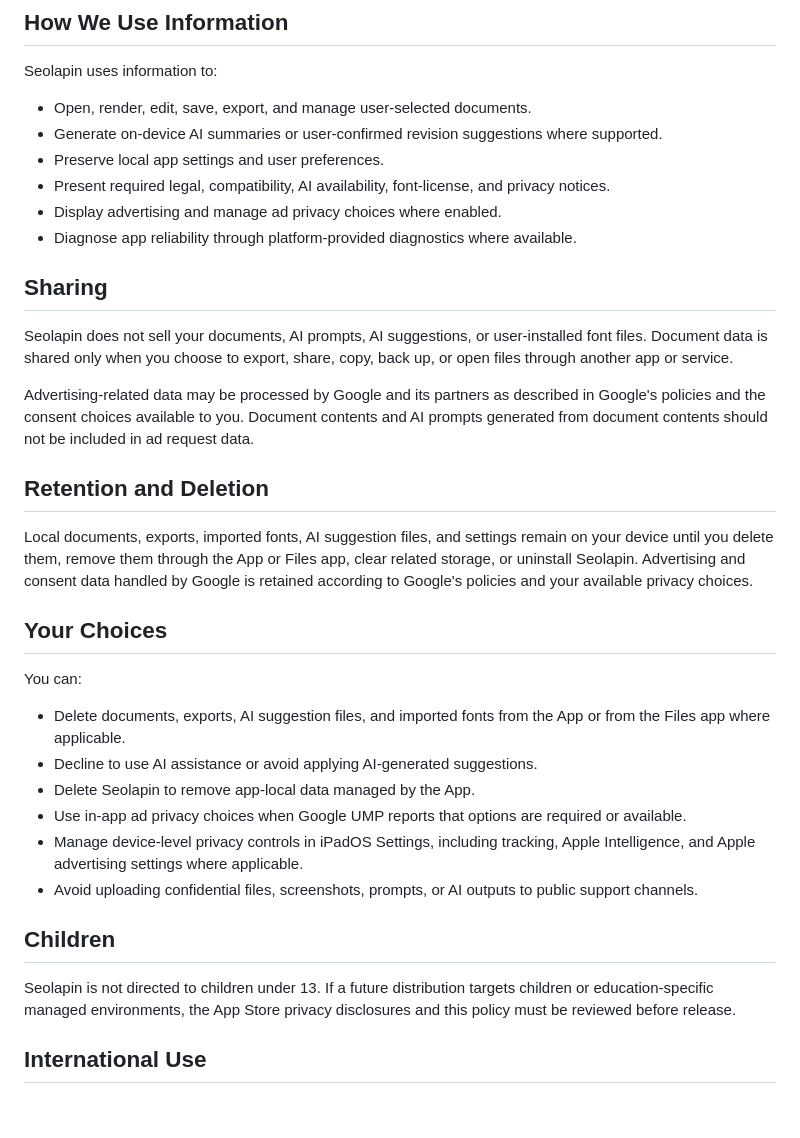
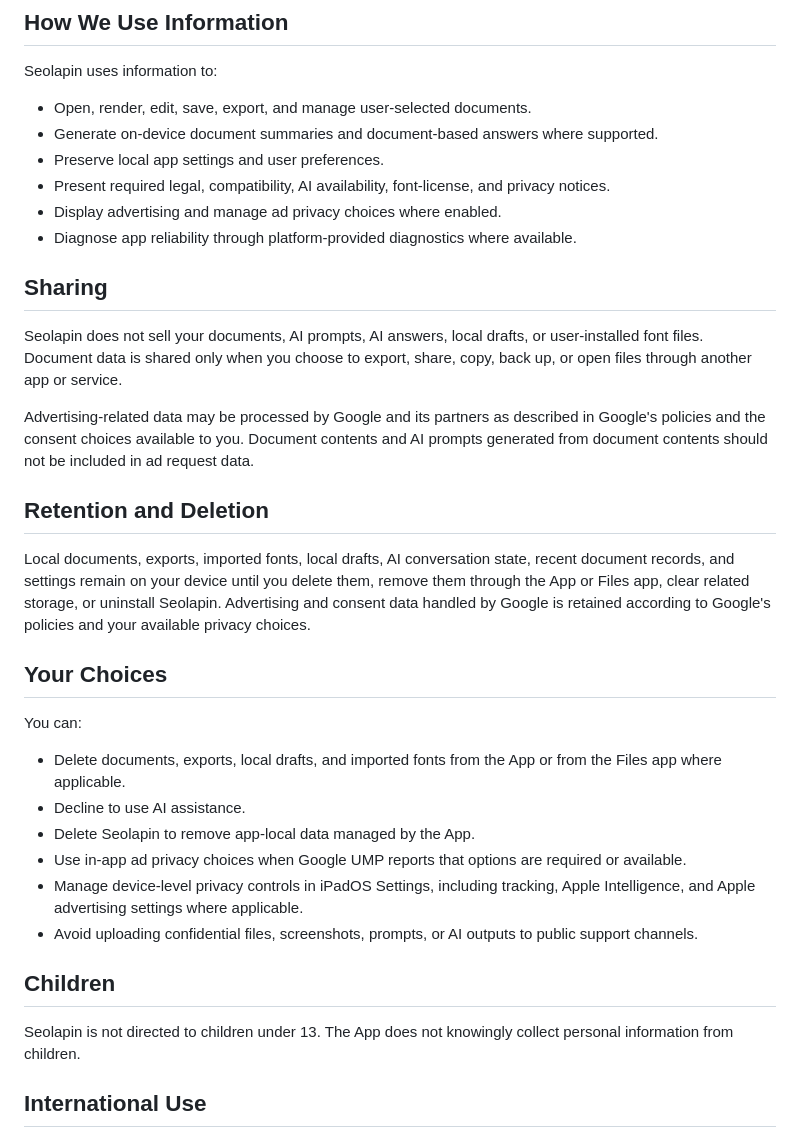
Before and after one commit to Facta-Leopard/Seolapin, a Markdown page: privacy.md, the part around one of its changes. Drawn GitHub-style; blank space fills up the shorter version.

```diff
--- a/privacy.md
+++ b/privacy.md
@@ -74,7 +72,7 @@ If you choose to share diagnostics or analytics with Apple and app developers th
 Seolapin uses information to:
 
 - Open, render, edit, save, export, and manage user-selected documents.
-- Generate on-device AI summaries or user-confirmed revision suggestions where supported.
+- Generate on-device document summaries and document-based answers where supported.
 - Preserve local app settings and user preferences.
 - Present required legal, compatibility, AI availability, font-license, and privacy notices.
 - Display advertising and manage ad privacy choices where enabled.
@@ -82,20 +80,20 @@ Seolapin uses information to:
 
 ## Sharing
 
-Seolapin does not sell your documents, AI prompts, AI suggestions, or user-installed font files. Document data is shared only when you choose to export, share, copy, back up, or open files through another app or service.
+Seolapin does not sell your documents, AI prompts, AI answers, local drafts, or user-installed font files. Document data is shared only when you choose to export, share, copy, back up, or open files through another app or service.
 
 Advertising-related data may be processed by Google and its partners as described in Google's policies and the consent choices available to you. Document contents and AI prompts generated from document contents should not be included in ad request data.
 
 ## Retention and Deletion
 
-Local documents, exports, imported fonts, AI suggestion files, and settings remain on your device until you delete them, remove them through the App or Files app, clear related storage, or uninstall Seolapin. Advertising and consent data handled by Google is retained according to Google's policies and your available privacy choices.
+Local documents, exports, imported fonts, local drafts, AI conversation state, recent document records, and settings remain on your device until you delete them, remove them through the App or Files app, clear related storage, or uninstall Seolapin. Advertising and consent data handled by Google is retained according to Google's policies and your available privacy choices.
 
 ## Your Choices
 
 You can:
 
-- Delete documents, exports, AI suggestion files, and imported fonts from the App or from the Files app where applicable.
-- Decline to use AI assistance or avoid applying AI-generated suggestions.
+- Delete documents, exports, local drafts, and imported fonts from the App or from the Files app where applicable.
+- Decline to use AI assistance.
 - Delete Seolapin to remove app-local data managed by the App.
 - Use in-app ad privacy choices when Google UMP reports that options are required or available.
 - Manage device-level privacy controls in iPadOS Settings, including tracking, Apple Intelligence, and Apple advertising settings where applicable.
@@ -103,7 +101,7 @@ You can:
 
 ## Children
 
-Seolapin is not directed to children under 13. If a future distribution targets children or education-specific managed environments, the App Store privacy disclosures and this policy must be reviewed before release.
+Seolapin is not directed to children under 13. The App does not knowingly collect personal information from children.
 
 ## International Use
 
```
Also changed, not shown: other parts of privacy.md (+29 -33 lines).
